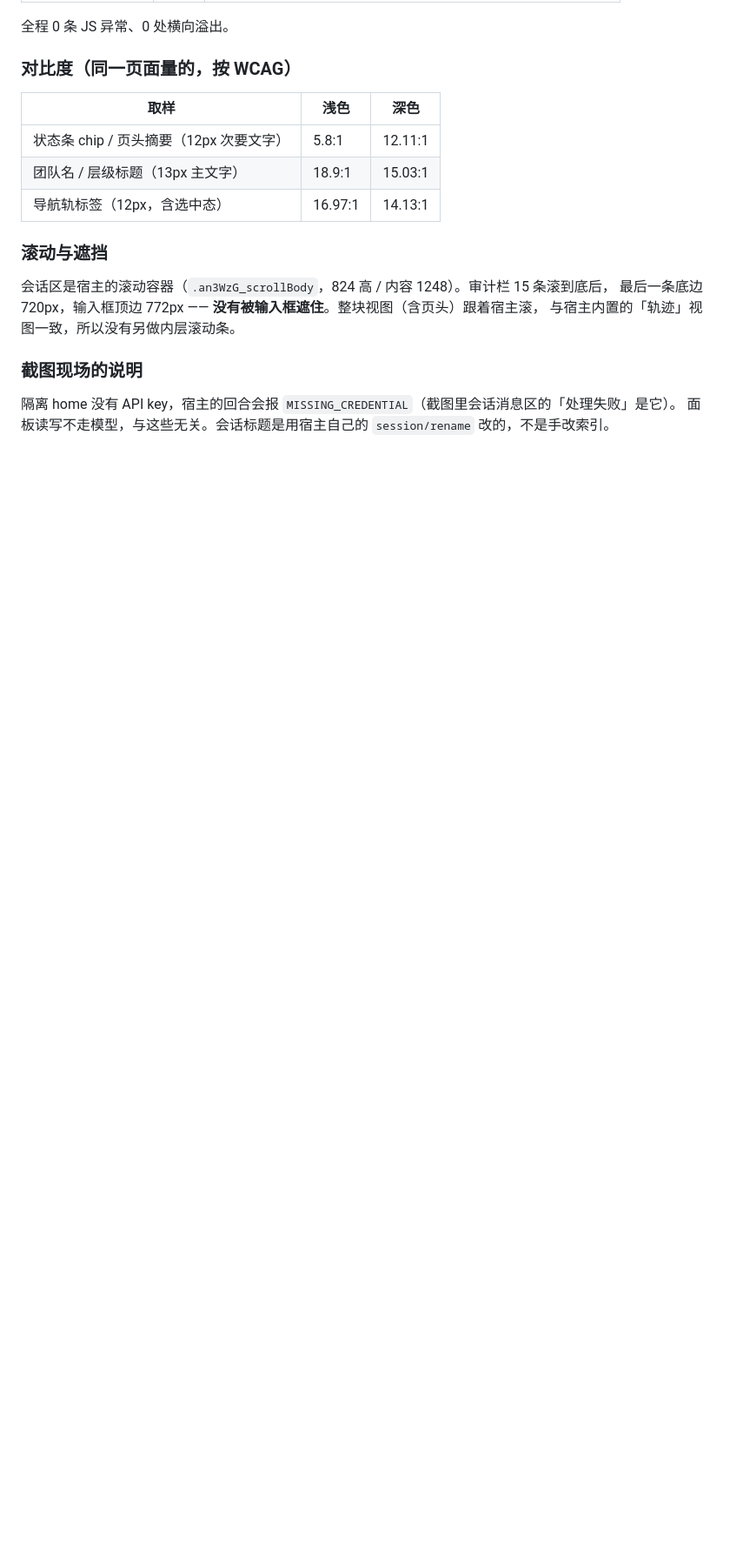
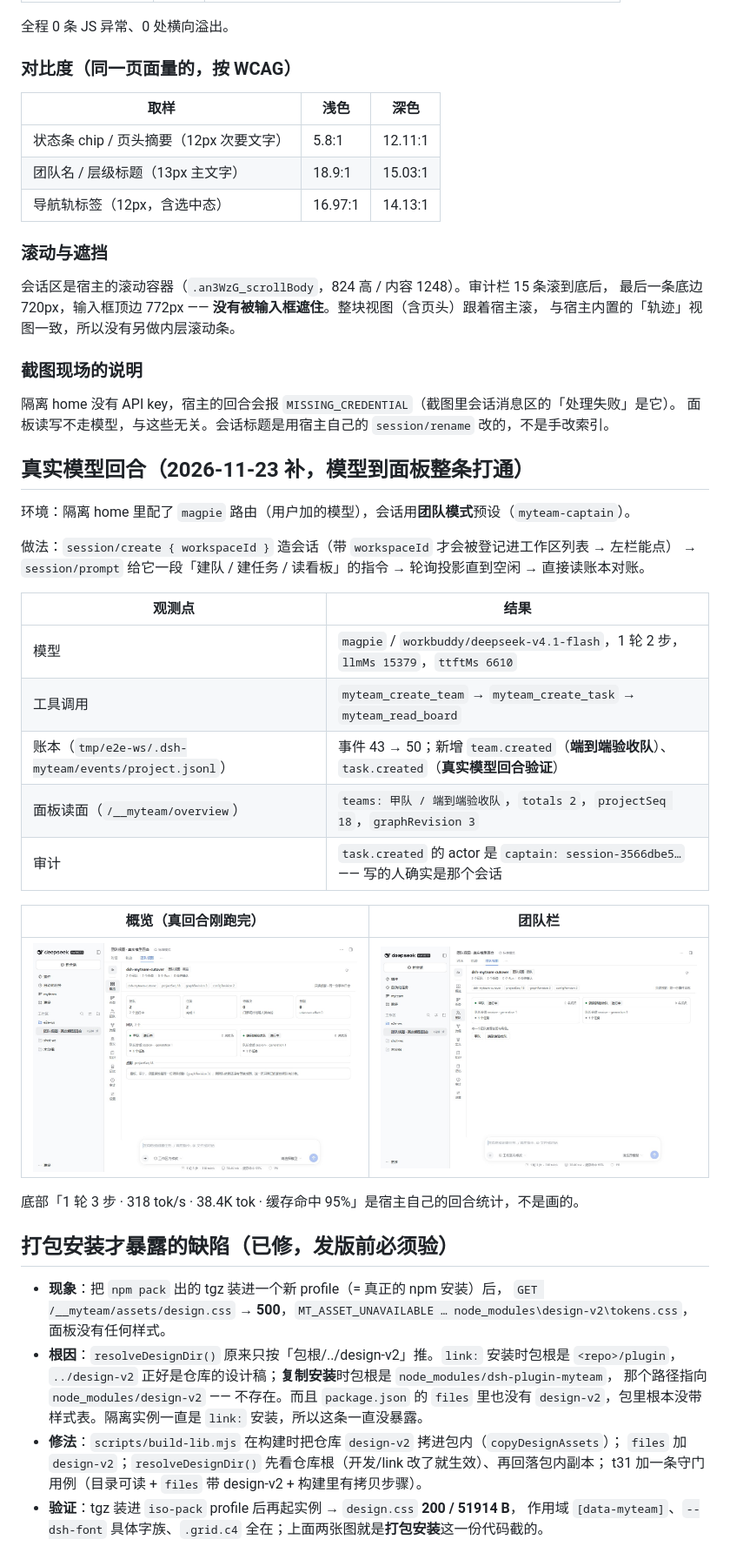
Before and after one commit to morning-start/dsh-myteam, a Markdown page: docs/delivery/25-隔离验收记录.md, the part around the change. Shown at 87% size. Rendered like a GitHub page; pictures changed too: docs/delivery/assets/session-teamview-model-run-team.jpg (added), docs/delivery/assets/session-teamview-model-run.jpg (added); blank space fills up the shorter version.

```diff
--- a/docs/delivery/25-隔离验收记录.md
+++ b/docs/delivery/25-隔离验收记录.md
@@ -138,3 +138,39 @@ v1 团队 0、根目录指向隔离 home）。
 
 隔离 home 没有 API key，宿主的回合会报 `MISSING_CREDENTIAL`（截图里会话消息区的「处理失败」是它）。
 面板读写不走模型，与这些无关。会话标题是用宿主自己的 `session/rename` 改的，不是手改索引。
+
+## 真实模型回合（2026-11-23 补，模型到面板整条打通）
+
+环境：隔离 home 里配了 `magpie` 路由（用户加的模型），会话用**团队模式**预设（`myteam-captain`）。
+
+做法：`session/create { workspaceId }` 造会话（带 `workspaceId` 才会被登记进工作区列表 → 左栏能点）
+→ `session/prompt` 给它一段「建队 / 建任务 / 读看板」的指令 → 轮询投影直到空闲 → 直接读账本对账。
+
+| 观测点 | 结果 |
+|---|---|
+| 模型 | `magpie` / `workbuddy/deepseek-v4.1-flash`，1 轮 2 步，`llmMs 15379`，`ttftMs 6610` |
+| 工具调用 | `myteam_create_team` → `myteam_create_task` → `myteam_read_board` |
+| 账本（`tmp/e2e-ws/.dsh-myteam/events/project.jsonl`） | 事件 43 → 50；新增 `team.created`（**端到端验收队**）、`task.created`（**真实模型回合验证**） |
+| 面板读面（`/__myteam/overview`） | `teams: 甲队 / 端到端验收队`，`totals 2`，`projectSeq 18`，`graphRevision 3` |
+| 审计 | `task.created` 的 actor 是 `captain: session-3566dbe5…` —— 写的人确实是那个会话 |
+
+| 概览（真回合刚跑完） | 团队栏 |
+|---|---|
+| ![真实模型回合后的概览](assets/session-teamview-model-run.jpg) | ![两个团队](assets/session-teamview-model-run-team.jpg) |
+
+底部「1 轮 3 步 · 318 tok/s · 38.4K tok · 缓存命中 95%」是宿主自己的回合统计，不是画的。
+
+## 打包安装才暴露的缺陷（已修，发版前必须验）
+
+- **现象**：把 `npm pack` 出的 tgz 装进一个新 profile（= 真正的 npm 安装）后，
+  `GET /__myteam/assets/design.css` → **500**，`MT_ASSET_UNAVAILABLE … node_modules\design-v2\tokens.css`，
+  面板没有任何样式。
+- **根因**：`resolveDesignDir()` 原来只按「包根/../design-v2」推。`link:` 安装时包根是 `<repo>/plugin`，
+  `../design-v2` 正好是仓库的设计稿；**复制安装**时包根是 `node_modules/dsh-plugin-myteam`，
+  那个路径指向 `node_modules/design-v2` —— 不存在。而且 `package.json` 的 `files` 里也没有
+  `design-v2`，包里根本没带样式表。隔离实例一直是 `link:` 安装，所以这条一直没暴露。
+- **修法**：`scripts/build-lib.mjs` 在构建时把仓库 `design-v2` 拷进包内（`copyDesignAssets`）；
+  `files` 加 `design-v2`；`resolveDesignDir()` 先看仓库根（开发/link 改了就生效）、再回落包内副本；
+  t31 加一条守门用例（目录可读 + `files` 带 design-v2 + 构建里有拷贝步骤）。
+- **验证**：tgz 装进 `iso-pack` profile 后再起实例 → `design.css` **200 / 51914 B**，
+  作用域 `[data-myteam]`、`--dsh-font` 具体字族、`.grid.c4` 全在；上面两张图就是**打包安装**这一份代码截的。
```
Also changed, not shown: docs/delivery/23-发版清单.md (+19 -9 lines), docs/delivery/24-人工验收步骤.md (+4 -3 lines), 6 other files.
